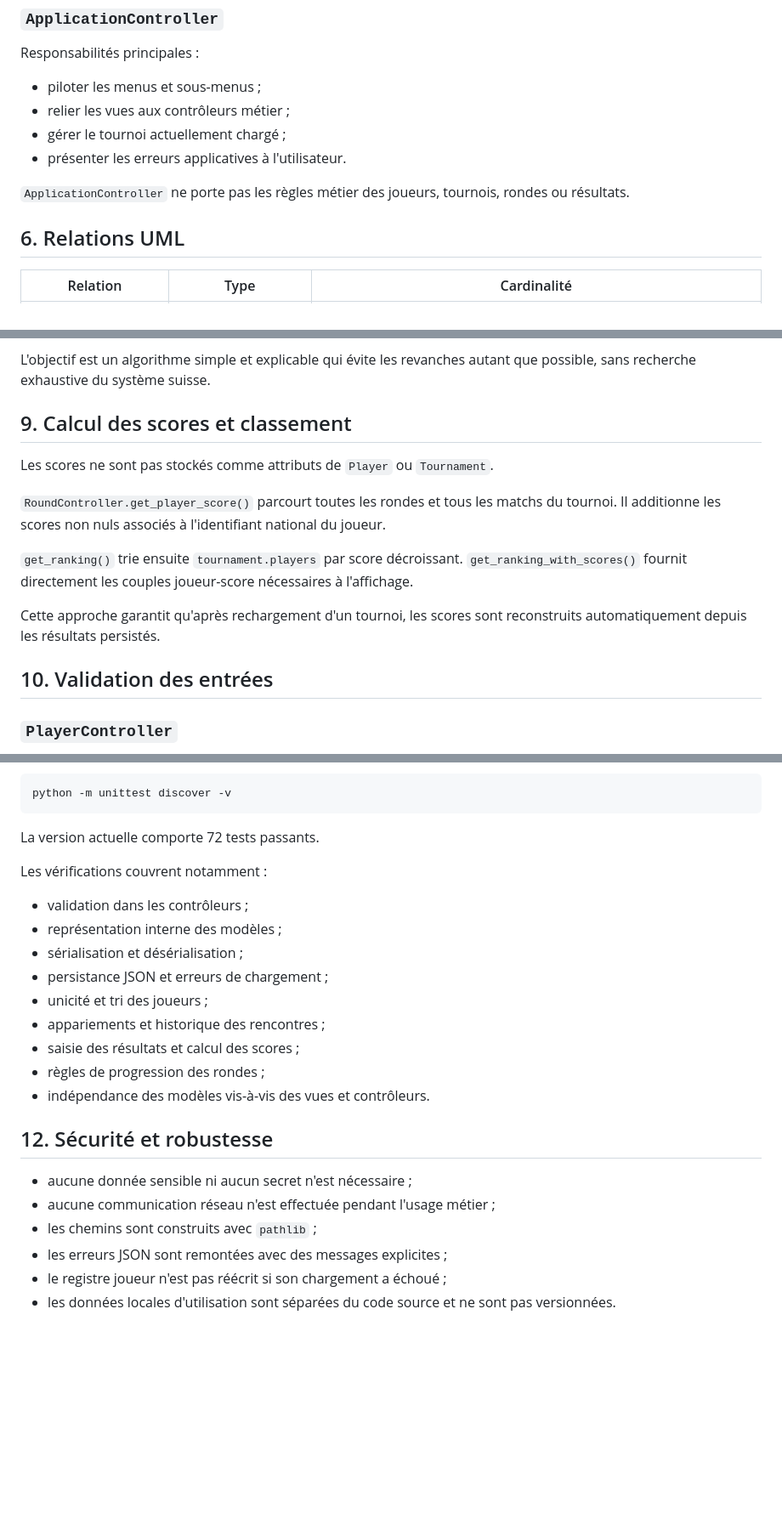
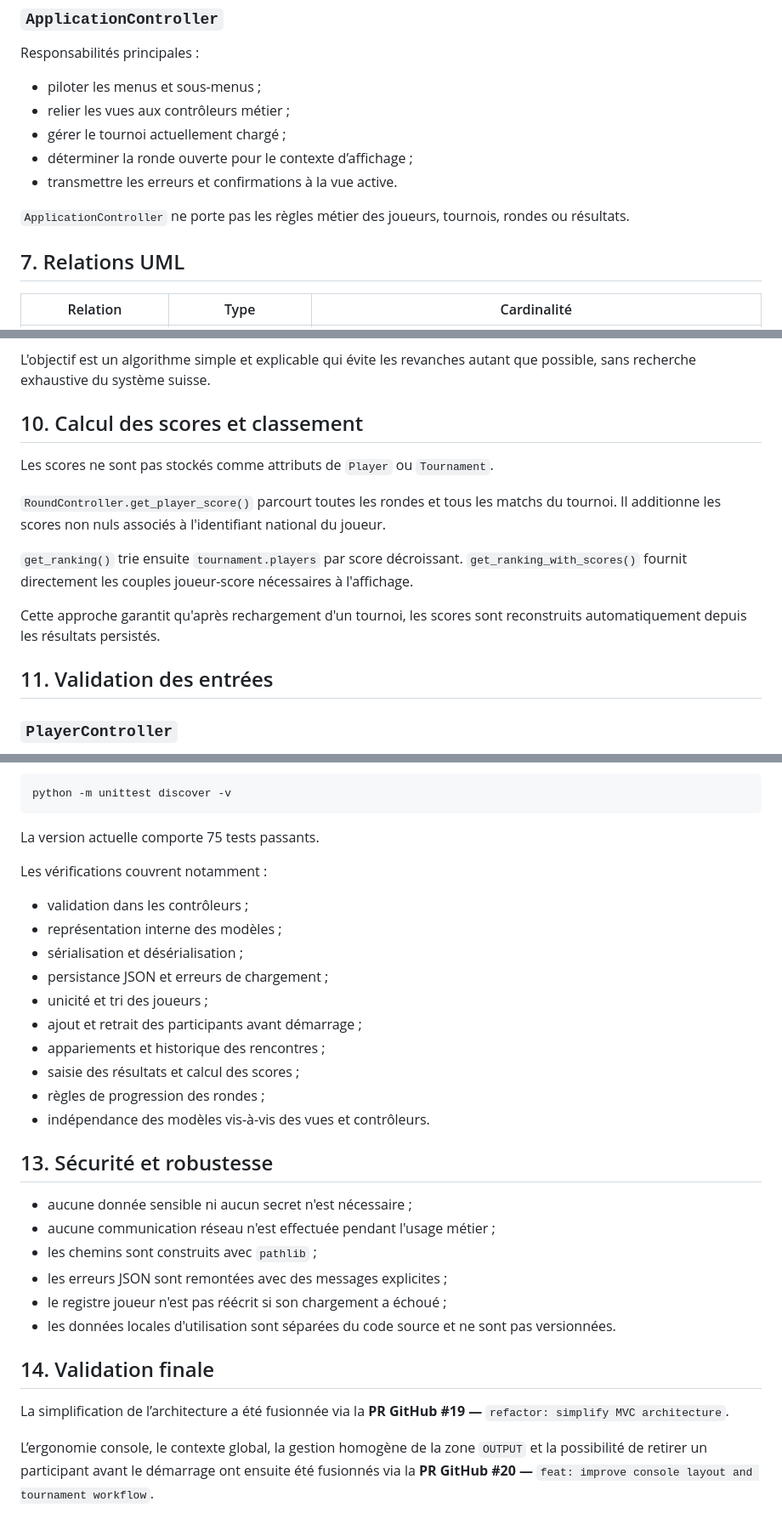
Before and after one commit to fabienhummel/OC-PY04-chessflow, a Markdown page: documentation/02-specifications/specifications-techniques.md, 3 parts joined by grey strips. Shown at 85% size. GitHub-like rendering; blank space fills up the shorter version.

````diff
--- a/documentation/02-specifications/specifications-techniques.md
+++ b/documentation/02-specifications/specifications-techniques.md
@@ -219,11 +236,12 @@ Responsabilités principales :
 - piloter les menus et sous-menus ;
 - relier les vues aux contrôleurs métier ;
 - gérer le tournoi actuellement chargé ;
-- présenter les erreurs applicatives à l'utilisateur.
+- déterminer la ronde ouverte pour le contexte d’affichage ;
+- transmettre les erreurs et confirmations à la vue active.
 
 `ApplicationController` ne porte pas les règles métier des joueurs, tournois, rondes ou résultats.
 
-## 6. Relations UML
+## 7. Relations UML
 
 | Relation | Type | Cardinalité |
 | --- | --- | --- |
@@ -284,7 +302,7 @@ L'algorithme est géré par `RoundController`.
 
 L'objectif est un algorithme simple et explicable qui évite les revanches autant que possible, sans recherche exhaustive du système suisse.
 
-## 9. Calcul des scores et classement
+## 10. Calcul des scores et classement
 
 Les scores ne sont pas stockés comme attributs de `Player` ou `Tournament`.
 
@@ -294,7 +312,7 @@ Les scores ne sont pas stockés comme attributs de `Player` ou `Tournament`.
 
 Cette approche garantit qu'après rechargement d'un tournoi, les scores sont reconstruits automatiquement depuis les résultats persistés.
 
-## 10. Validation des entrées
+## 11. Validation des entrées
 
 ### `PlayerController`
 
@@ -351,7 +370,7 @@ Les tests automatisés sont exécutés avec :
 python -m unittest discover -v
 ```
 
-La version actuelle comporte 72 tests passants.
+La version actuelle comporte 75 tests passants.
 
 Les vérifications couvrent notamment :
 
@@ -360,12 +379,13 @@ Les vérifications couvrent notamment :
 - sérialisation et désérialisation ;
 - persistance JSON et erreurs de chargement ;
 - unicité et tri des joueurs ;
+- ajout et retrait des participants avant démarrage ;
 - appariements et historique des rencontres ;
 - saisie des résultats et calcul des scores ;
 - règles de progression des rondes ;
 - indépendance des modèles vis-à-vis des vues et contrôleurs.
 
-## 12. Sécurité et robustesse
+## 13. Sécurité et robustesse
 
 - aucune donnée sensible ni aucun secret n'est nécessaire ;
 - aucune communication réseau n'est effectuée pendant l'usage métier ;
@@ -373,3 +393,9 @@ Les vérifications couvrent notamment :
 - les erreurs JSON sont remontées avec des messages explicites ;
 - le registre joueur n'est pas réécrit si son chargement a échoué ;
 - les données locales d'utilisation sont séparées du code source et ne sont pas versionnées.
+
+## 14. Validation finale
+
+La simplification de l’architecture a été fusionnée via la **PR GitHub #19 —** `refactor: simplify MVC architecture`.
+
+L’ergonomie console, le contexte global, la gestion homogène de la zone `OUTPUT` et la possibilité de retirer un participant avant le démarrage ont ensuite été fusionnés via la **PR GitHub #20 —** `feat: improve console layout and tournament workflow`.
````
Also changed, not shown: other parts of documentation/02-specifications/specifications-techniques.md (+32 -14 lines).
